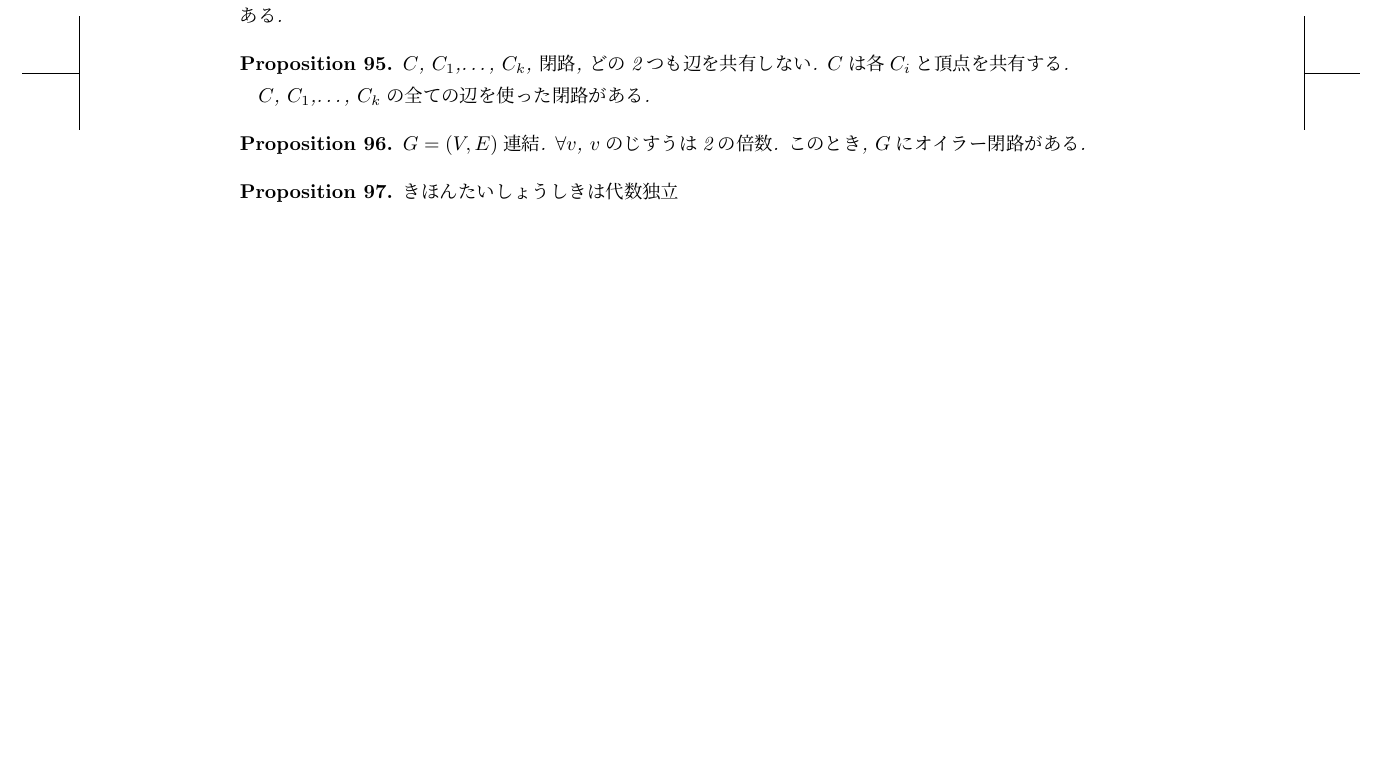
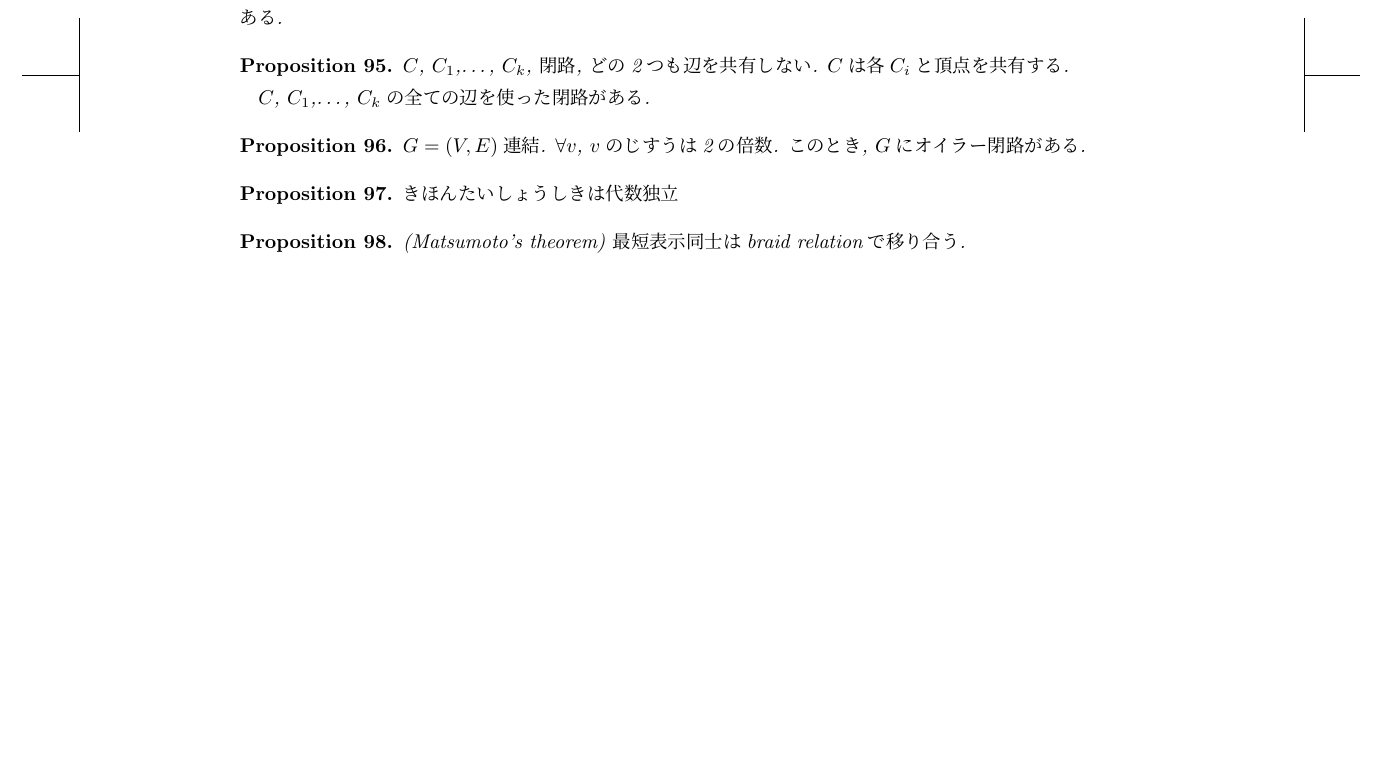
Before and after one commit to a175/induction, a LaTeX document (src/x2.tex, which reads src/p.tex): part of page 51 of 51, cut so that both start at the same text, the shorter picture padded with empty space. Compiled offline with pLaTeX and dvipdfmx.

Commit message:
add prop

```diff
--- a/src/p.tex
+++ b/src/p.tex
@@ -3410,3 +3410,9 @@ $\bigcap_{Y\colon \text{凸, $X\subset Y$}}Y=\Set{\sum t_i x_i|t_i\geq 0, \sum t
 きほんたいしょうしきは代数独立
 %f(e)=0としたときのfの次数と, 変数の数に関する帰納ほう.
 \end{prop}
+
+%%
+\begin{prop}
+  (Matsumoto's theorem)
+最短表示同士はbraid relationで移り合う.
+\end{prop}
```
